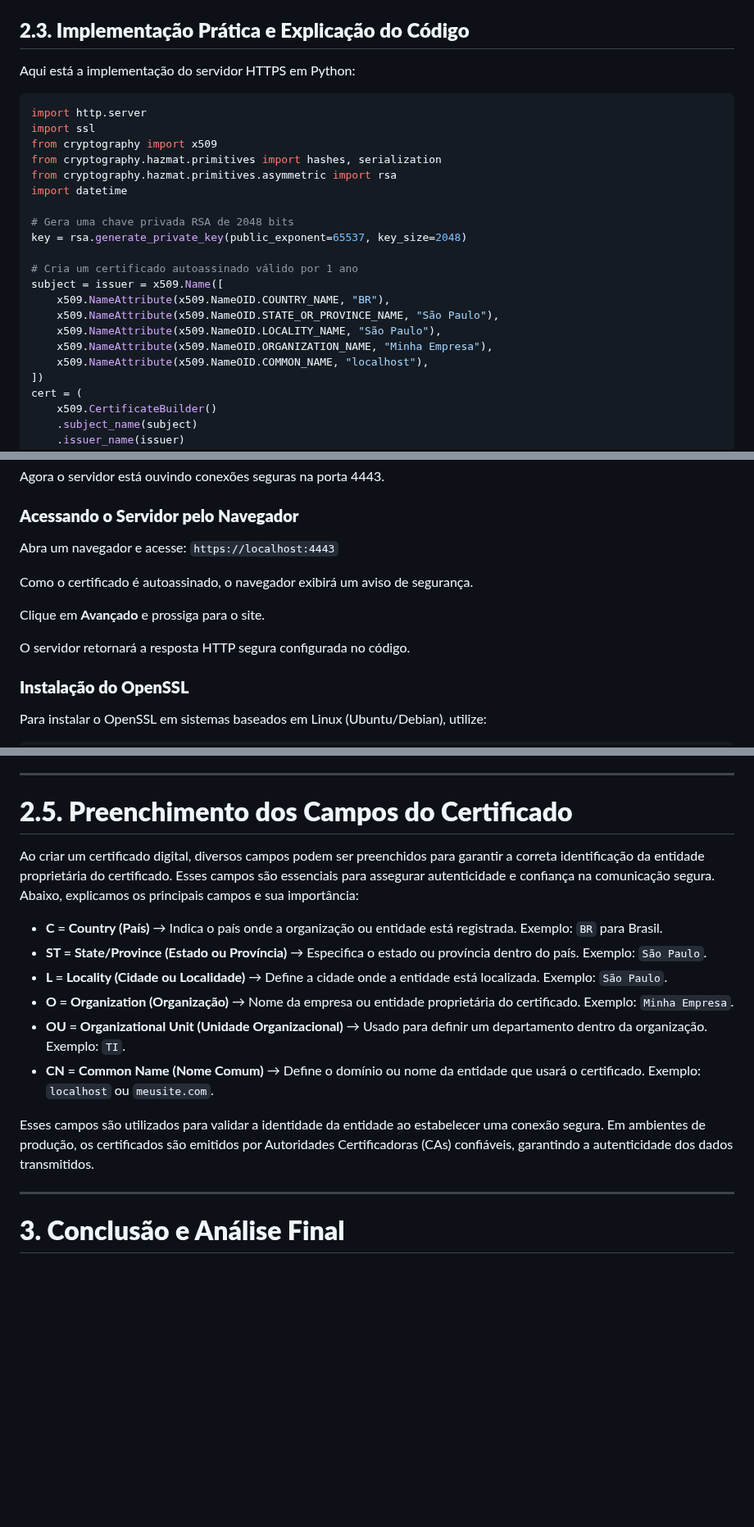
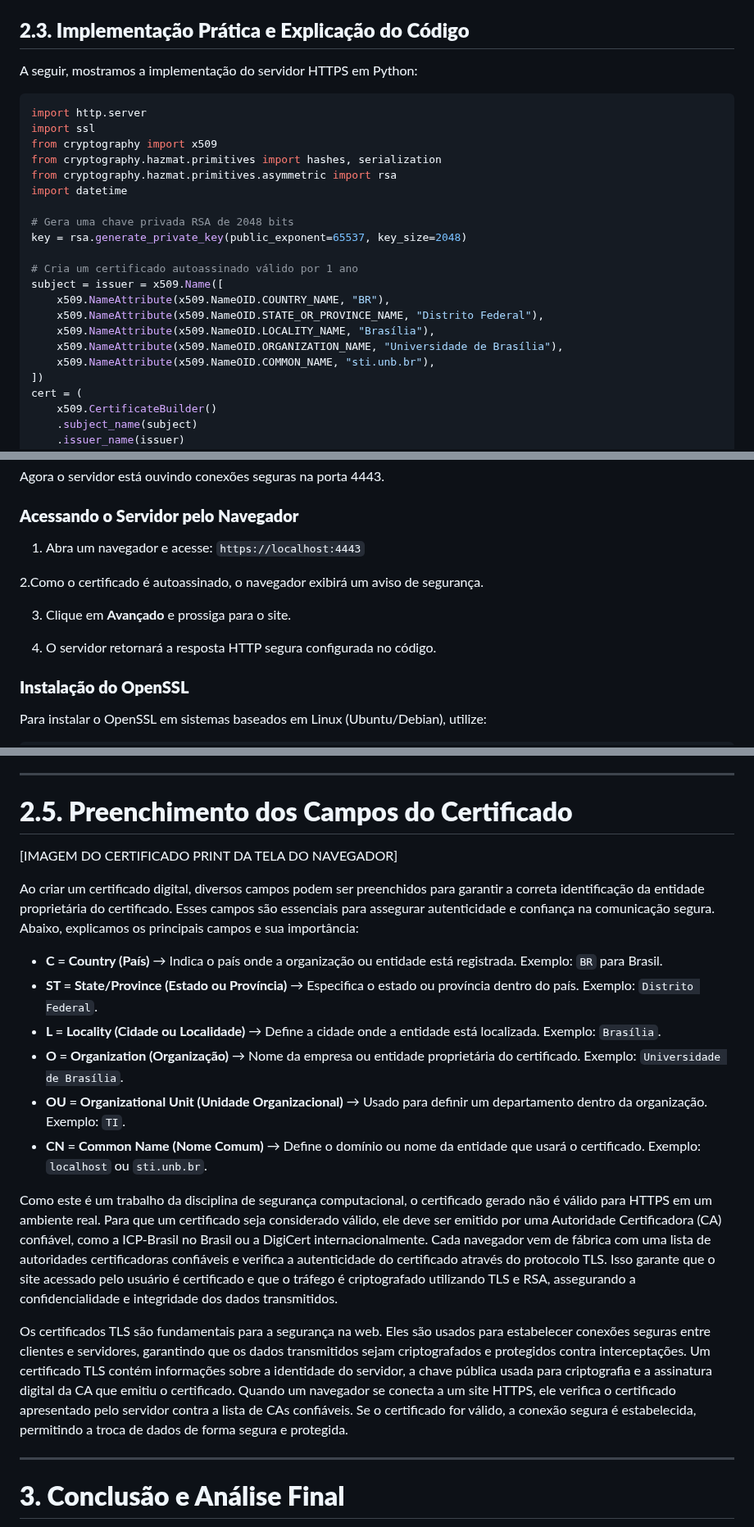
Before and after one commit to viniciusbowen/TLS-SegurancaComputacional, a Markdown page: README.md, 3 parts joined by grey strips. Shown at 82% size. Drawn GitHub-style; blank space fills up the shorter version.

````diff
--- a/README.md
+++ b/README.md
@@ -99,7 +101,7 @@ Para implementar um servidor e cliente HTTPS, utilizaremos **Python** com as bib
 
 ## **2.3. Implementação Prática e Explicação do Código**
 
-Aqui está a implementação do servidor HTTPS em Python:
+A seguir, mostramos a implementação do servidor HTTPS em Python:
 
 ```python
 import http.server
@@ -115,10 +117,10 @@ key = rsa.generate_private_key(public_exponent=65537, key_size=2048)
 # Cria um certificado autoassinado válido por 1 ano
 subject = issuer = x509.Name([
     x509.NameAttribute(x509.NameOID.COUNTRY_NAME, "BR"),
-    x509.NameAttribute(x509.NameOID.STATE_OR_PROVINCE_NAME, "São Paulo"),
-    x509.NameAttribute(x509.NameOID.LOCALITY_NAME, "São Paulo"),
-    x509.NameAttribute(x509.NameOID.ORGANIZATION_NAME, "Minha Empresa"),
-    x509.NameAttribute(x509.NameOID.COMMON_NAME, "localhost"),
+    x509.NameAttribute(x509.NameOID.STATE_OR_PROVINCE_NAME, "Distrito Federal"),
+    x509.NameAttribute(x509.NameOID.LOCALITY_NAME, "Brasília"),
+    x509.NameAttribute(x509.NameOID.ORGANIZATION_NAME, "Universidade de Brasília"),
+    x509.NameAttribute(x509.NameOID.COMMON_NAME, "sti.unb.br"),
 ])
 cert = (
     x509.CertificateBuilder()
@@ -173,13 +175,13 @@ Agora o servidor está ouvindo conexões seguras na porta 4443.
 
 ### **Acessando o Servidor pelo Navegador**
 
-Abra um navegador e acesse: `https://localhost:4443`
+1. Abra um navegador e acesse: `https://localhost:4443`
 
-Como o certificado é autoassinado, o navegador exibirá um aviso de segurança.
+2.Como o certificado é autoassinado, o navegador exibirá um aviso de segurança.
 
-Clique em **Avançado** e prossiga para o site.
+3. Clique em **Avançado** e prossiga para o site.
 
-O servidor retornará a resposta HTTP segura configurada no código.
+4. O servidor retornará a resposta HTTP segura configurada no código.
 
 ### **Instalação do OpenSSL**
 
@@ -219,16 +221,20 @@ Essas etapas garantem que o servidor está configurado corretamente e que a comu
 
 # **2.5. Preenchimento dos Campos do Certificado**
 
+[IMAGEM DO CERTIFICADO PRINT DA TELA DO NAVEGADOR]
+
 Ao criar um certificado digital, diversos campos podem ser preenchidos para garantir a correta identificação da entidade proprietária do certificado. Esses campos são essenciais para assegurar autenticidade e confiança na comunicação segura. Abaixo, explicamos os principais campos e sua importância:
 
 - **C = Country (País)** → Indica o país onde a organização ou entidade está registrada. Exemplo: `BR` para Brasil.
-- **ST = State/Province (Estado ou Província)** → Especifica o estado ou província dentro do país. Exemplo: `São Paulo`.
-- **L = Locality (Cidade ou Localidade)** → Define a cidade onde a entidade está localizada. Exemplo: `São Paulo`.
-- **O = Organization (Organização)** → Nome da empresa ou entidade proprietária do certificado. Exemplo: `Minha Empresa`.
+- **ST = State/Province (Estado ou Província)** → Especifica o estado ou província dentro do país. Exemplo: `Distrito Federal`.
+- **L = Locality (Cidade ou Localidade)** → Define a cidade onde a entidade está localizada. Exemplo: `Brasília`.
+- **O = Organization (Organização)** → Nome da empresa ou entidade proprietária do certificado. Exemplo: `Universidade de Brasília`.
 - **OU = Organizational Unit (Unidade Organizacional)** → Usado para definir um departamento dentro da organização. Exemplo: `TI`.
-- **CN = Common Name (Nome Comum)** → Define o domínio ou nome da entidade que usará o certificado. Exemplo: `localhost` ou `meusite.com`.
+- **CN = Common Name (Nome Comum)** → Define o domínio ou nome da entidade que usará o certificado. Exemplo: `localhost` ou `sti.unb.br`.
 
-Esses campos são utilizados para validar a identidade da entidade ao estabelecer uma conexão segura. Em ambientes de produção, os certificados são emitidos por Autoridades Certificadoras (CAs) confiáveis, garantindo a autenticidade dos dados transmitidos.
+Como este é um trabalho da disciplina de segurança computacional, o certificado gerado não é válido para HTTPS em um ambiente real. Para que um certificado seja considerado válido, ele deve ser emitido por uma Autoridade Certificadora (CA) confiável, como a ICP-Brasil no Brasil ou a DigiCert internacionalmente. Cada navegador vem de fábrica com uma lista de autoridades certificadoras confiáveis e verifica a autenticidade do certificado através do protocolo TLS. Isso garante que o site acessado pelo usuário é certificado e que o tráfego é criptografado utilizando TLS e RSA, assegurando a confidencialidade e integridade dos dados transmitidos.
+
+Os certificados TLS são fundamentais para a segurança na web. Eles são usados para estabelecer conexões seguras entre clientes e servidores, garantindo que os dados transmitidos sejam criptografados e protegidos contra interceptações. Um certificado TLS contém informações sobre a identidade do servidor, a chave pública usada para criptografia e a assinatura digital da CA que emitiu o certificado. Quando um navegador se conecta a um site HTTPS, ele verifica o certificado apresentado pelo servidor contra a lista de CAs confiáveis. Se o certificado for válido, a conexão segura é estabelecida, permitindo a troca de dados de forma segura e protegida.
 
 ---
 
````
Also changed, not shown: other parts of README.md (+3 -1 lines).
